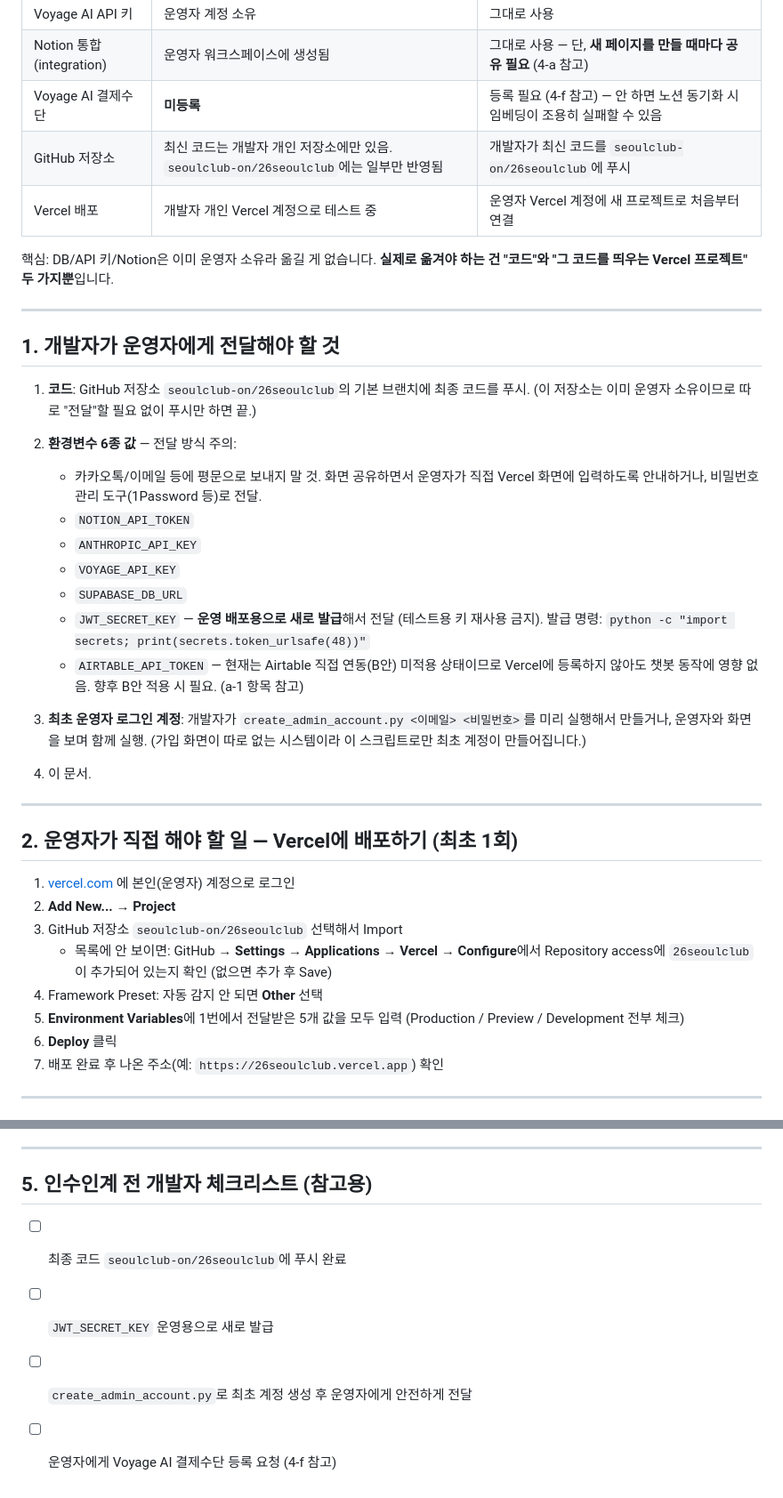
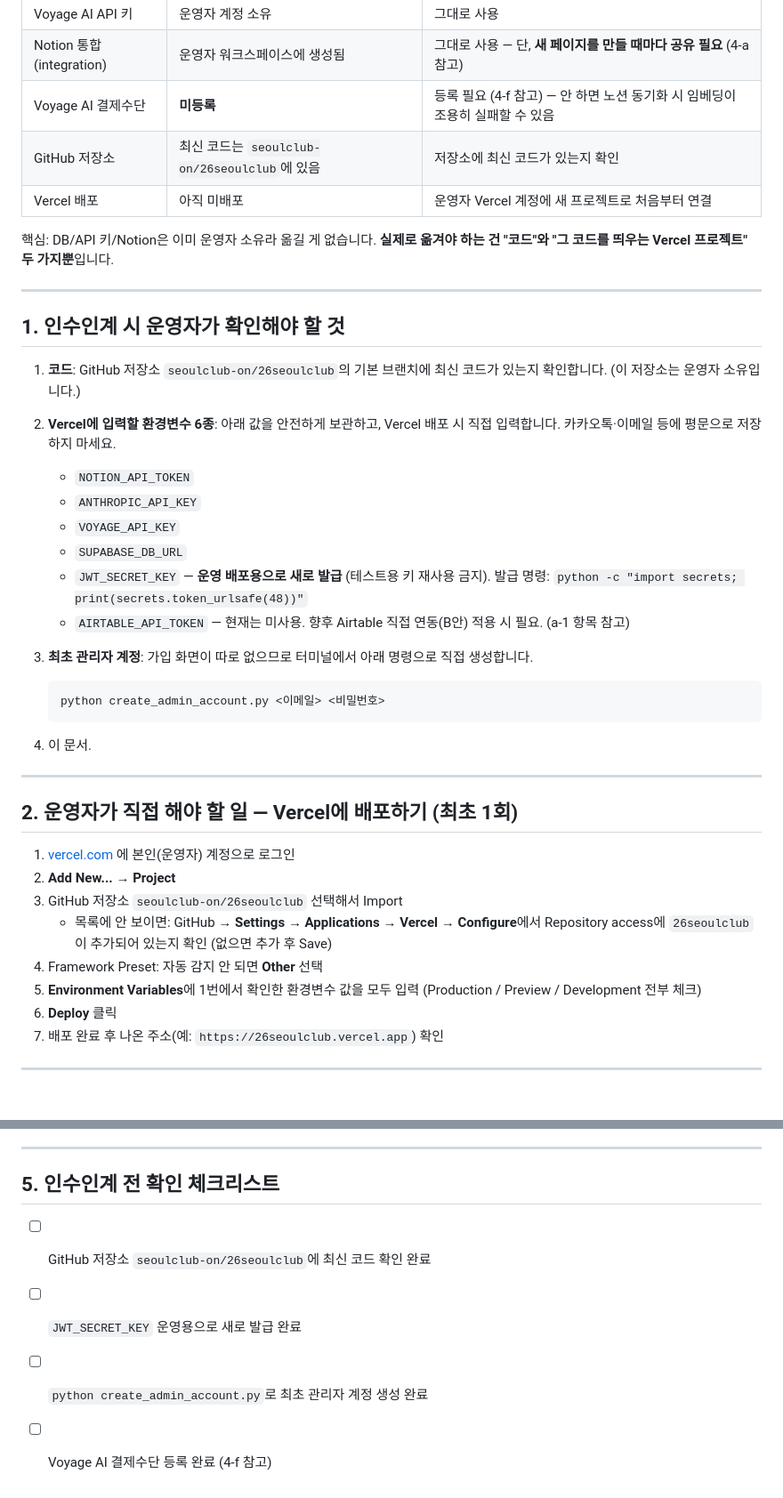
Before and after one commit to Dongha9203/26seoulclub-test, a Markdown page: 운영자_인수인계_매뉴얼.md, 2 parts joined by grey strips. Shown at 89% size. Rendered like a GitHub page.

Commit message:
Rewrite handover manual from operator-only perspective
Remove all developer references; rewrite as operator self-managed tasks.
- Section 0: remove developer Vercel account reference
- Section 1: rename to operator checklist, reframe env vars and account creation
- Section 2: update env var reference wording
- Section 5: rename to pre-handover checklist, rewrite as operator actions

Co-Authored-By: Claude Sonnet 4.6 <noreply@anthropic.com>

````diff
--- a/운영자_인수인계_매뉴얼.md
+++ b/운영자_인수인계_매뉴얼.md
@@ -13,35 +13,34 @@
 | Voyage AI API 키 | 운영자 계정 소유 | 그대로 사용 |
 | Notion 통합(integration) | 운영자 워크스페이스에 생성됨 | 그대로 사용 — 단, **새 페이지를 만들 때마다 공유 필요** (4-a 참고) |
 | Voyage AI 결제수단 | **미등록** | 등록 필요 (4-f 참고) — 안 하면 노션 동기화 시 임베딩이 조용히 실패할 수 있음 |
-| GitHub 저장소 | 최신 코드는 개발자 개인 저장소에만 있음. `seoulclub-on/26seoulclub`에는 일부만 반영됨 | 개발자가 최신 코드를 `seoulclub-on/26seoulclub`에 푸시 |
-| Vercel 배포 | 개발자 개인 Vercel 계정으로 테스트 중 | 운영자 Vercel 계정에 새 프로젝트로 처음부터 연결 |
+| GitHub 저장소 | 최신 코드는 `seoulclub-on/26seoulclub`에 있음 | 저장소에 최신 코드가 있는지 확인 |
+| Vercel 배포 | 아직 미배포 | 운영자 Vercel 계정에 새 프로젝트로 처음부터 연결 |
 
 핵심: DB/API 키/Notion은 이미 운영자 소유라 옮길 게 없습니다. **실제로 옮겨야 하는 건
 "코드"와 "그 코드를 띄우는 Vercel 프로젝트" 두 가지뿐**입니다.
 
 ---
 
-## 1. 개발자가 운영자에게 전달해야 할 것
+## 1. 인수인계 시 운영자가 확인해야 할 것
 
-1. **코드**: GitHub 저장소 `seoulclub-on/26seoulclub`의 기본 브랜치에 최종 코드를 푸시.
-   (이 저장소는 이미 운영자 소유이므로 따로 "전달"할 필요 없이 푸시만 하면 끝.)
+1. **코드**: GitHub 저장소 `seoulclub-on/26seoulclub`의 기본 브랜치에 최신 코드가
+   있는지 확인합니다. (이 저장소는 운영자 소유입니다.)
 
-2. **환경변수 6종 값** — 전달 방식 주의:
-   - 카카오톡/이메일 등에 평문으로 보내지 말 것. 화면 공유하면서 운영자가 직접
-     Vercel 화면에 입력하도록 안내하거나, 비밀번호 관리 도구(1Password 등)로 전달.
+2. **Vercel에 입력할 환경변수 6종**: 아래 값을 안전하게 보관하고, Vercel 배포 시
+   직접 입력합니다. 카카오톡·이메일 등에 평문으로 저장하지 마세요.
    - `NOTION_API_TOKEN`
    - `ANTHROPIC_API_KEY`
    - `VOYAGE_API_KEY`
    - `SUPABASE_DB_URL`
-   - `JWT_SECRET_KEY` — **운영 배포용으로 새로 발급**해서 전달 (테스트용 키 재사용 금지).
+   - `JWT_SECRET_KEY` — **운영 배포용으로 새로 발급** (테스트용 키 재사용 금지).
      발급 명령: `python -c "import secrets; print(secrets.token_urlsafe(48))"`
-   - `AIRTABLE_API_TOKEN` — 현재는 Airtable 직접 연동(B안) 미적용 상태이므로
-     Vercel에 등록하지 않아도 챗봇 동작에 영향 없음. 향후 B안 적용 시 필요.
+   - `AIRTABLE_API_TOKEN` — 현재는 미사용. 향후 Airtable 직접 연동(B안) 적용 시 필요.
      (a-1 항목 참고)
 
-3. **최초 운영자 로그인 계정**: 개발자가 `create_admin_account.py <이메일> <비밀번호>`를
-   미리 실행해서 만들거나, 운영자와 화면을 보며 함께 실행. (가입 화면이 따로 없는
-   시스템이라 이 스크립트로만 최초 계정이 만들어집니다.)
+3. **최초 관리자 계정**: 가입 화면이 따로 없으므로 터미널에서 아래 명령으로 직접 생성합니다.
+   ```
+   python create_admin_account.py <이메일> <비밀번호>
+   ```
 
 4. 이 문서.
 
@@ -55,7 +54,7 @@
    - 목록에 안 보이면: GitHub → **Settings** → **Applications** → **Vercel** → **Configure**에서
      Repository access에 `26seoulclub`이 추가되어 있는지 확인 (없으면 추가 후 Save)
 4. Framework Preset: 자동 감지 안 되면 **Other** 선택
-5. **Environment Variables**에 1번에서 전달받은 5개 값을 모두 입력
+5. **Environment Variables**에 1번에서 확인한 환경변수 값을 모두 입력
    (Production / Preview / Development 전부 체크)
 6. **Deploy** 클릭
 7. 배포 완료 후 나온 주소(예: `https://26seoulclub.vercel.app`) 확인
@@ -191,9 +190,9 @@ Airtable Base ID: `appJzoSwTK564BeNU` (동아리ON 운영팀 소유)
 
 ---
 
-## 5. 인수인계 전 개발자 체크리스트 (참고용)
+## 5. 인수인계 전 확인 체크리스트
 
-- [ ] 최종 코드 `seoulclub-on/26seoulclub`에 푸시 완료
-- [ ] `JWT_SECRET_KEY` 운영용으로 새로 발급
-- [ ] `create_admin_account.py`로 최초 계정 생성 후 운영자에게 안전하게 전달
-- [ ] 운영자에게 Voyage AI 결제수단 등록 요청 (4-f 참고)
+- [ ] GitHub 저장소 `seoulclub-on/26seoulclub`에 최신 코드 확인 완료
+- [ ] `JWT_SECRET_KEY` 운영용으로 새로 발급 완료
+- [ ] `python create_admin_account.py`로 최초 관리자 계정 생성 완료
+- [ ] Voyage AI 결제수단 등록 완료 (4-f 참고)
````
